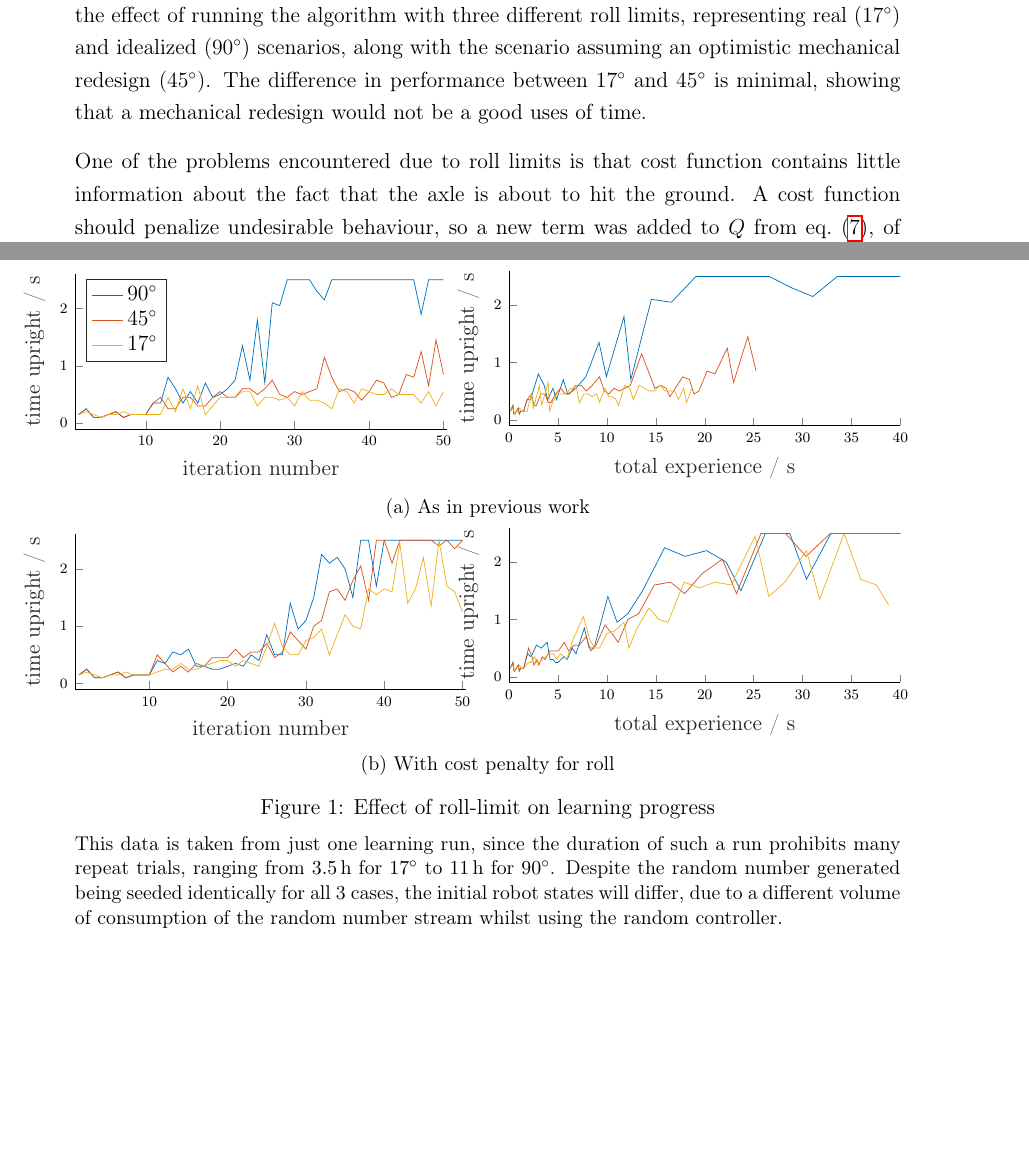
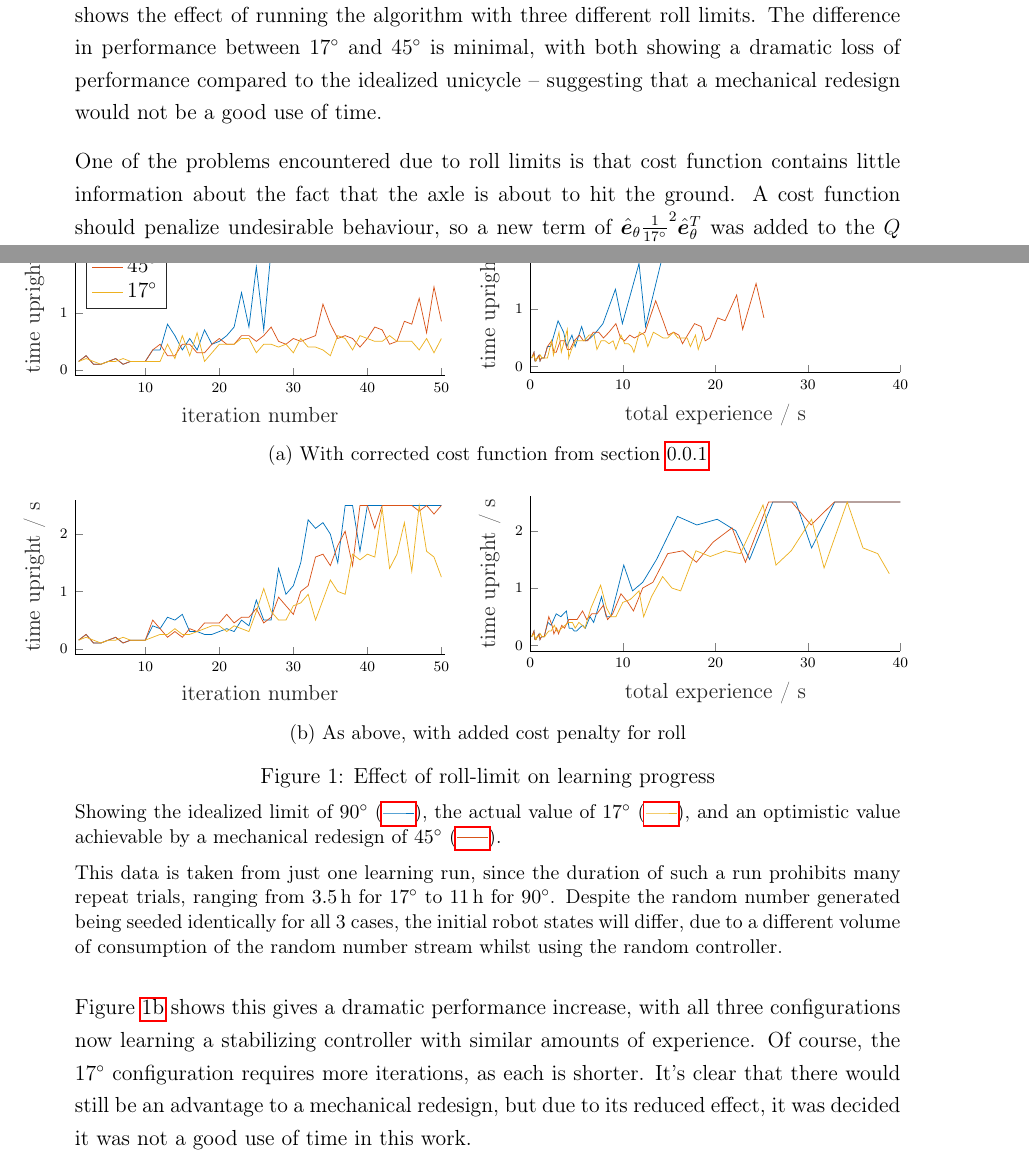
Before and after one commit to eric-wieser/masters-thesis, a LaTeX document (sections/simulation.tex, which reads figures/sim-lp-no-cost-iteration.tikz): two parts of pages 2 and 3 of 3, joined at a grey line, cut at the place of the change, the shorter picture padded with empty space. Compiled offline with pdfLaTeX.

Commit message:
Fix analysis of simulation

```diff
--- a/figures/sim-lp-no-cost-iteration.tikz
+++ b/figures/sim-lp-no-cost-iteration.tikz
@@ -14,7 +14,7 @@ trim axis right
 ]
 
 \begin{axis}[%
-width=0.951\linewidth,
+width=\linewidth,
 height=3cm,
 at={(0\linewidth,0cm)},
 scale only axis,
--- a/sections/simulation.tex
+++ b/sections/simulation.tex
@@ -93,33 +93,48 @@
 
 	Results from the earlier work were not necessarily valid, as they only evaluated the effect of this yaw limit in simulation on the large unicycle.
 	Since this work acquired a model for the small unicycle (\cref{table:mechanical}), a more correct experiment could be performed.
-	\Cref{fig:roll:progress} shows the effect of running the algorithm with three different roll limits, representing real (\SI{17}{\degree}) and idealized (\SI{90}{\degree}) scenarios, along with the scenario assuming an optimistic mechanical redesign (\SI{45}{\degree}).
-	The difference in performance between \SI{17}{\degree} and \SI{45}{\degree} is minimal, showing that a mechanical redesign would not be a good uses of time.
+	\Cref{fig:roll:progress:prev} shows the effect of running the algorithm with three different roll limits.
+	The difference in performance between \SI{17}{\degree} and \SI{45}{\degree} is minimal, with both showing a dramatic loss of performance compared to the idealized unicycle -- suggesting that a mechanical redesign would not be a good use of time.
+
+	One of the problems encountered due to roll limits is that cost function contains little information about the fact that the axle is about to hit the ground.
+	A cost function should penalize undesirable behaviour, so a new term of $\unitv{\theta}\frac{1}{\SI{17}{\degree}}^2\unitv{\theta}^T$ was added to the $Q$ from \cref{eq:quad-cost}.
+
+	\Cref{fig:roll:progress:fixed} shows this gives a dramatic performance increase, with all three configurations now learning a stabilizing controller with similar amounts of experience.
+	Of course, the \SI{17}{\degree} configuration requires more iterations, as each is shorter.
+	It's clear that there would still be an advantage to a mechanical redesign, but due to its reduced effect, it was decided it was not a good use of time in this work.
 
 	\begin{figure}
+	% Gross, but needed to make the `\ref`s work below
+		\definecolor{mycolor1}{rgb}{0.00000,0.44700,0.74100}%
+		\definecolor{mycolor2}{rgb}{0.85000,0.32500,0.09800}%
+		\definecolor{mycolor3}{rgb}{0.92900,0.69400,0.12500}%
 		\begin{subfigure}[t]{\linewidth}
-			\begin{minipage}{0.5\linewidth - 1em}
+			\begin{minipage}{0.5\linewidth - 2em}
 				\input{figures/sim-lp-no-cost-iteration.tikz}
 			\end{minipage}\hfill
-			\begin{minipage}{0.5\linewidth - 1em}
+			\begin{minipage}{0.5\linewidth - 2em}
 				\input{figures/sim-lp-no-cost-time.tikz}
 			\end{minipage}
-			\caption{As in previous work}
+			\caption{With corrected cost function from \cref{sec:cost-function}}
+			\label{fig:roll:progress:prev}
 		\end{subfigure}
-		\\
+		\par\bigskip
 		\begin{subfigure}[t]{\linewidth}
-			\begin{minipage}[t]{0.5\linewidth - 1em}
+			\begin{minipage}{0.5\linewidth - 2em}
 				\input{figures/sim-lp-cost-iteration.tikz}
 			\end{minipage}\hfill
-			\begin{minipage}[t]{0.5\linewidth - 1em}
+			\begin{minipage}{0.5\linewidth - 2em}
 				\input{figures/sim-lp-cost-time.tikz}
 			\end{minipage}
-			\caption{With cost penalty for roll}
+			\caption{As above, with added cost penalty for roll}
+			\label{fig:roll:progress:fixed}
 		\end{subfigure}
 		\caption{Effect of roll-limit on learning progress}
 		\label{fig:roll:progress}
 		\medskip
 		\small
+		Showing the idealized limit of \SI{90}{\degree} (\ref{line:sim:90}), the actual value of \SI{17}{\degree} (\ref{line:sim:17}), and an optimistic value achievable by a mechanical redesign of \SI{45}{\degree} (\ref{line:sim:45}).
+		\medskip\\
 		This data is taken from just one learning run, since the duration of such a run prohibits many repeat trials, ranging from \SI{3.5}{\hour} for \SI{17}{\degree} to \SI{11}{\hour} for \SI{90}{\degree}.
 		Despite the random number generated being seeded identically for all 3 cases, the initial robot states will differ, due to a different volume of consumption of the random number stream whilst using the random controller.
 	\end{figure}
@@ -127,5 +143,2 @@
 
-	One of the problems encountered due to roll limits is that cost function contains little information about the fact that the axle is about to hit the ground. A cost function should penalize undesirable behaviour, so a new term was added to $Q$ from \cref{eq:quad-cost}, of $\unitv{\theta}\frac{1}{\SI{17}{\degree}}^2\unitv{\theta}^T$. The results are shown in \cref{fig:roll:progress-cost}.
-
-	\todo{Remark on these plots, once they exist}
 \end{document}
```
Also changed, not shown: figures/sim-lp-no-cost-iteration.tikz (6 more changed lines), sections/simulation.tex (1 more changed lines).
